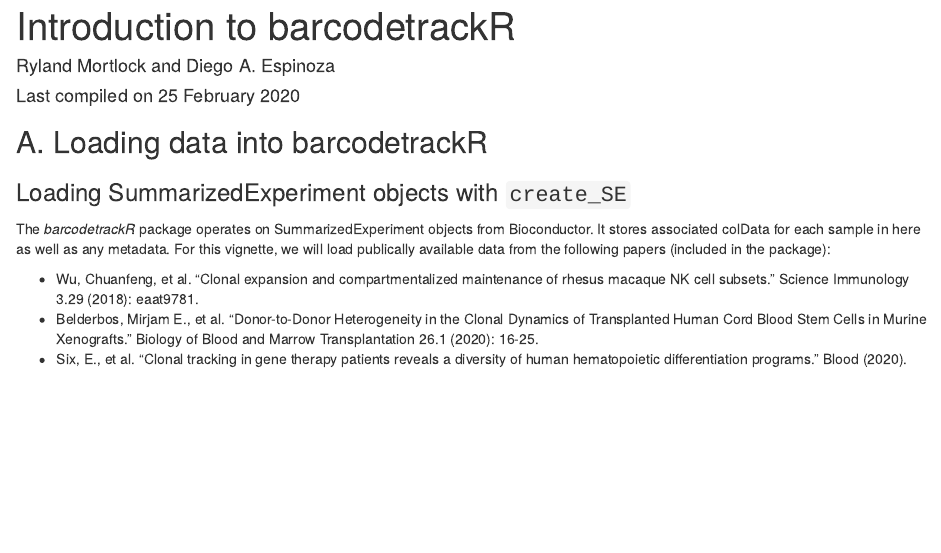
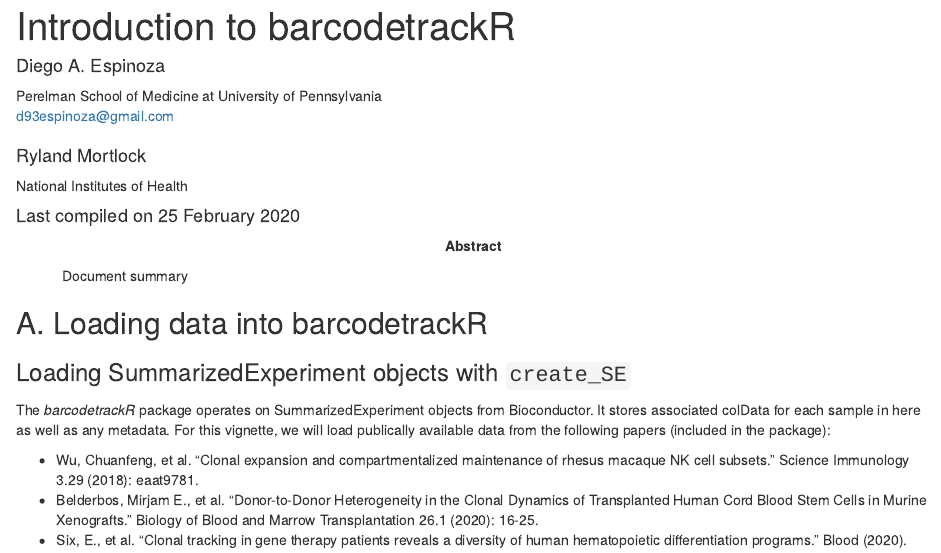
Before and after one commit to dunbarlabNIH/barcodetrackR, an R Markdown document (vignettes/Introduction_to_barcodetrackR.Rmd): the page in a window 1100 px wide, from its top. Rendered offline with R 4.5, knitr and Pandoc, with nearby package versions; drawn as R Markdown's standard HTML page in place of the format the file asks for; some code elsewhere in the file could not run offline.

Commit message:
bioconductor style vignette

````diff
--- a/vignettes/Introduction_to_barcodetrackR.Rmd
+++ b/vignettes/Introduction_to_barcodetrackR.Rmd
@@ -1,6 +1,12 @@
 ---
 title: "Introduction to barcodetrackR"
-author: "Ryland Mortlock and Diego A. Espinoza"
+author:
+- name: Diego A. Espinoza
+  affiliation: Perelman School of Medicine at University of Pennsylvania
+  email: d93espinoza@gmail.com
+- name: Ryland Mortlock
+  affiliation: National Institutes of Health
 date: Last compiled on `r format(Sys.Date(), "%d %B %Y")`
+abstract: >
+  Document summary
 output:
-  html_document:
@@ -9,3 +15,6 @@ fig_caption: yes
+  %\VignetteIndexEntry{Introduction to barcodetrackR}
+  %\VignetteEngine{knitr::rmarkdown}
+  %\VignetteEncoding{UTF-8}
 ---
 
 ```{r setup, include=FALSE}
````
Also changed, not shown: vignettes/Introduction_to_barcodetrackR.Rmd (4 more changed lines), 1 other file.
